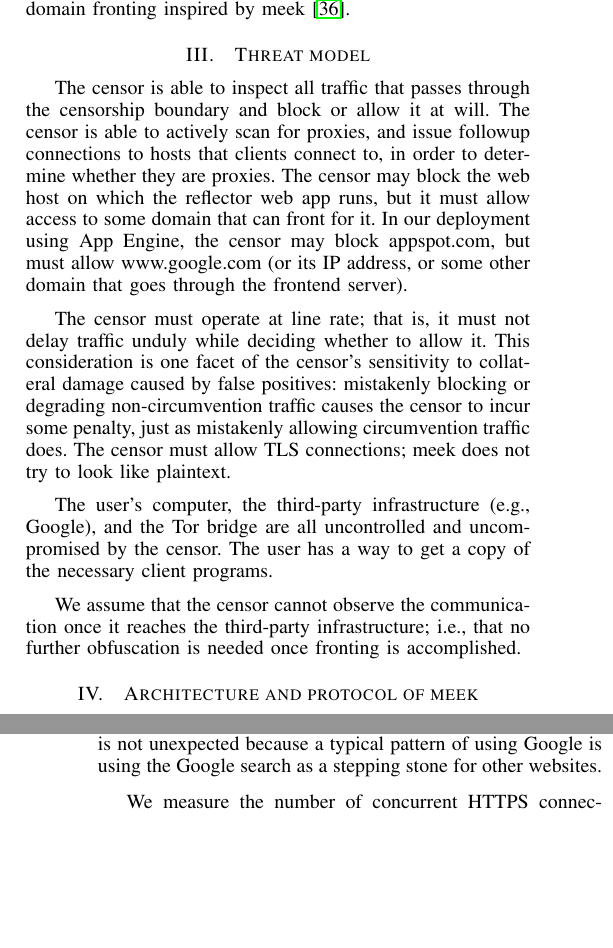
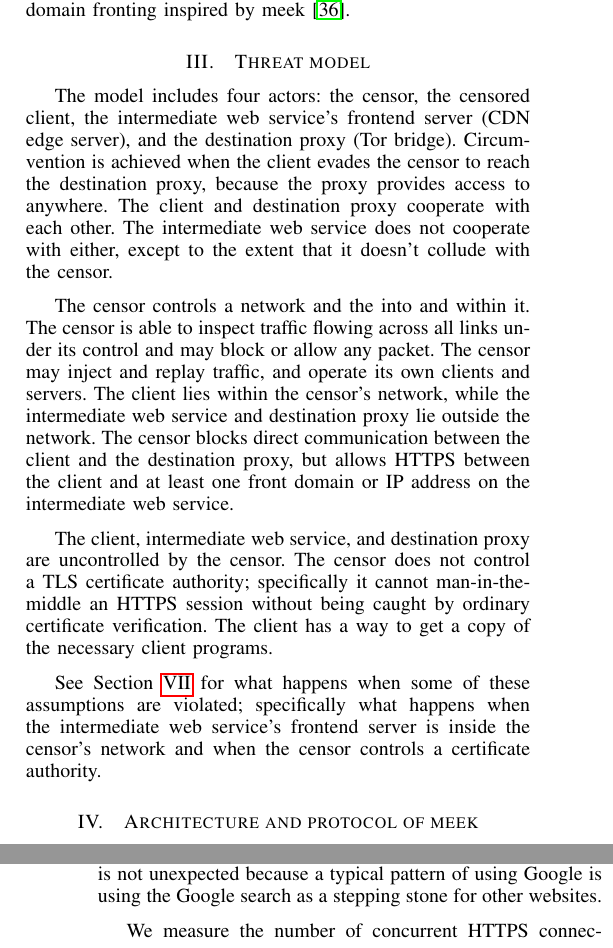
Before and after one commit to oxtoacart/cs261n, a LaTeX paper (docs/meek.tex): two parts of the columns of pages 4 and 7 of 11, joined at a grey line, cut so that both start at the same text, the shorter picture padded with empty space. Compiled offline with pdfLaTeX.

Commit message:
Threat model revisions.

```diff
--- a/docs/meek.tex
+++ b/docs/meek.tex
@@ -515,33 +517,52 @@ Lantern~1.4 is planned to use domain fronting inspired by meek~\cite{lantern-1.3
 
 \section{Threat model}
 
-The censor is able to inspect all traffic that passes through
-the censorship boundary and block or allow it at will.
-The censor is able to actively scan for proxies, and issue followup
-connections to hosts that clients connect to, in order to determine
-whether they are proxies.
-The censor may block the web host on which the reflector web app runs,
-but it must allow access to some domain that can front for it.
-In our deployment using App Engine, the censor may block appspot.com,
-but must allow www.google.com (or its IP address, or some other domain
-that goes through the frontend server).
+The model includes four actors:
+the censor,
+the censored client,
+the intermediate web service's frontend server (CDN edge server),
+and the destination proxy (Tor bridge).
+Circumvention is achieved when the client evades the censor to reach
+the destination proxy,
+because the proxy provides access to anywhere.
+The client and destination proxy cooperate with each other.
+The intermediate web service does not cooperate with either,
+except to the extent that it doesn't collude with the censor.
+% The censor's goal is to prevent circumvention.
 
-The censor must operate at line rate; that is,
-it must not delay traffic unduly while deciding whether to allow it.
-This consideration is one facet of the censor's sensitivity to
-collateral damage caused by false positives:
-mistakenly blocking or degrading non-circumvention traffic causes the censor
-to incur some penalty, just as mistakenly allowing circumvention traffic does.
-The censor must allow TLS connections; meek does not try to look like plaintext.
-% but the censor may look at TLS characteristics and block suspicious connections.
+The censor controls a network and the into and within it.
+The censor is able to inspect traffic flowing across all links under its control
+and may block or allow any packet.
+The censor may inject and replay traffic, and
+operate its own clients and servers.
+The client lies within the censor's network,
+while the intermediate web service and destination proxy lie outside the network.
+The censor blocks direct communication between the client and the destination proxy,
+but allows HTTPS between the client and at least one front domain or IP address
+on the intermediate web service.
 
-The user's computer, the third-party infrastructure (e.g., Google), and the Tor bridge
-are all uncontrolled and uncompromised by the censor.
-The user has a way to get a copy of the necessary client programs.
+% The censor must operate at line rate; that is,
+% it must not delay traffic unduly while deciding whether to allow it.
+% This consideration is one facet of the censor's sensitivity to
+% collateral damage caused by false positives:
+% mistakenly blocking or degrading non-circumvention traffic causes the censor
+% to incur some penalty, just as mistakenly allowing circumvention traffic does.
 
-We assume that the censor cannot observe the communication
-once it reaches the third-party infrastructure; i.e.,
-that no further obfuscation is needed once fronting is accomplished.
+The client,
+intermediate web service,
+and destination proxy
+are uncontrolled by the censor.
+The censor does not control a TLS certificate authority;
+specifically it cannot man-in-the-middle an HTTPS session
+without being caught by ordinary certificate verification.
+The client has a way to get a copy of the necessary client programs.
+
+See Section~\ref{sec:security} for what happens when some
+of these assumptions are violated;
+specifically what happens
+when the intermediate web service's frontend server is inside the censor's network
+and when the censor controls a certificate authority.
+
 % What about in-country edge servers; seems to work.
 
 \section{Architecture and protocol of meek}
```
Also changed, not shown: docs/meek.tex (2 more changed lines).
